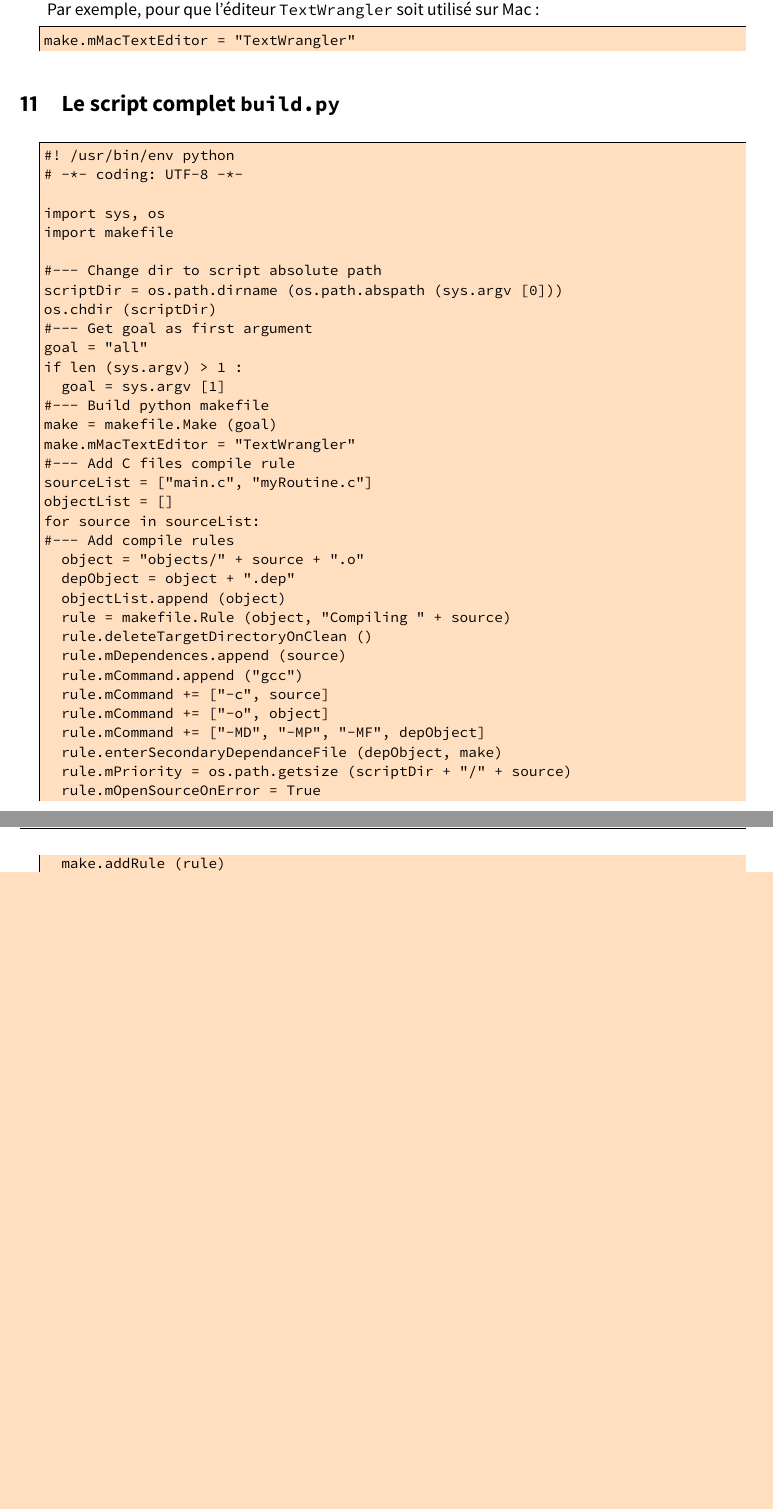
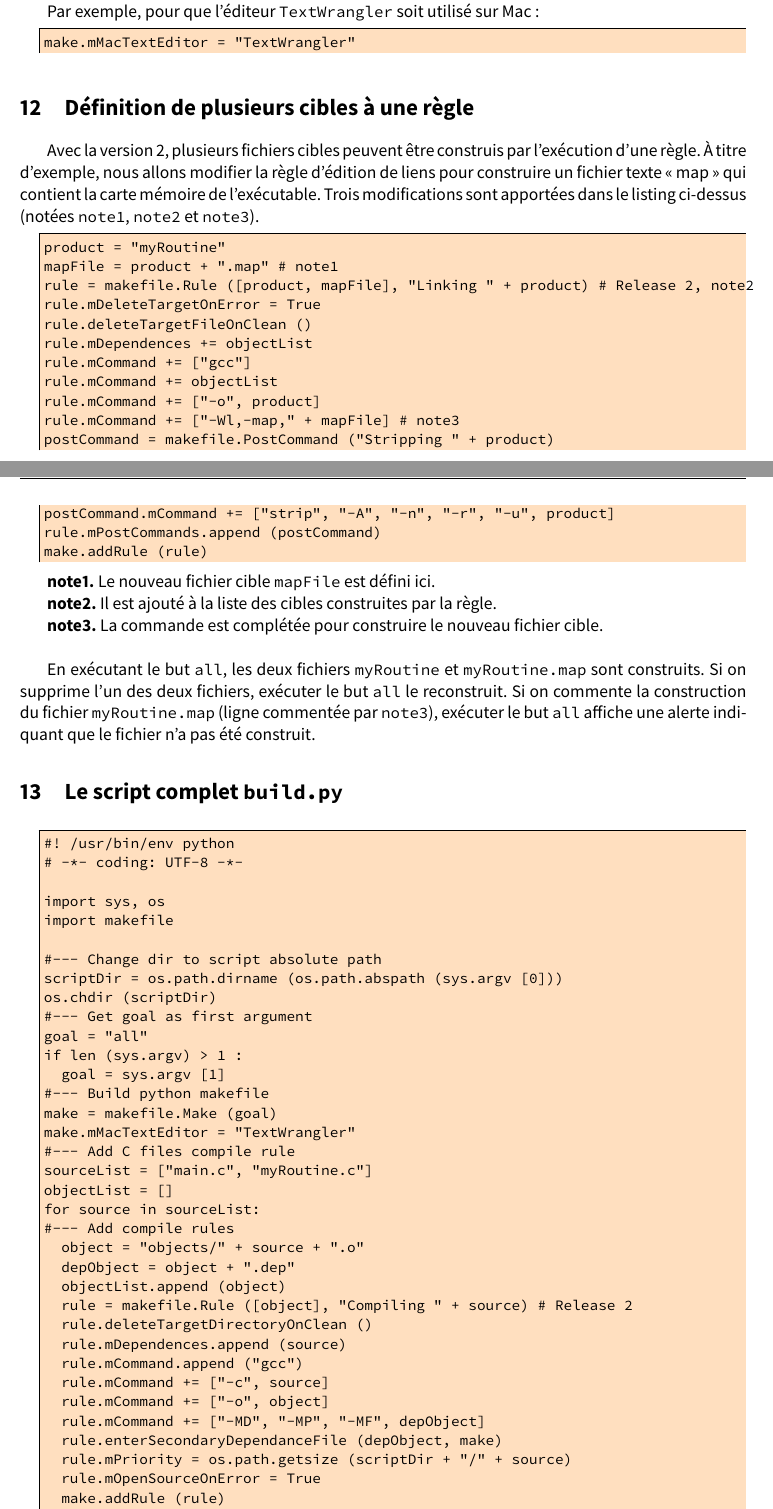
Before and after one commit to pierremolinaro/python-makefile, a LaTeX document (doc-latex/doc-makefile-in-python.tex): two parts of pages 13 and 14 of 15 before the commit and two parts of pages 13 and 14 of 16 after it, joined at a grey line, cut so that both start at the same text, the shorter picture padded with empty space. The pictures show the PDF file doc-latex/doc-makefile-in-python.pdf that the author committed with the source.

Commit message:
Version 2 makefile en python : ajout de plusieurs cibles à une règle.

```diff
--- a/doc-latex/doc-makefile-in-python.tex
+++ b/doc-latex/doc-makefile-in-python.tex
@@ -165,6 +188,18 @@
 %   L E S    C H A P I T R E S                                                                                          *
 %                                                                                                                       *
 %-----------------------------------------------------------------------------------------------------------------------*
+
+\section{Versions}
+  \begin{tabular}{lll}
+    \textbf{Version} & \textbf{Date} & \textbf{Commentaire}\\
+    1.0 & 4 mars 2015 & Version initiale \\
+    2.0 & 2 octobre 2015 & Définition de plusieurs cibles pour une règle (exemple page \pageref{plusieursCibles})\\
+  \end{tabular}
+\\~
+
+La version 2.0 apporte une incompatiblité avec les scripts de la version précédente. Le premier argument de \texttt{makefile.Rule} doit être une liste. Les lignes modifiées des listings sont complétées par le commentaire « \texttt{\# Release 2} ».
+
+%Le chapitre \hyperref[plusieursCibles]{page \pageref{plusieursCibles}} donne
 
 \section{Introduction}
 
@@ -241,7 +276,7 @@ for source in sourceList:
 
 ~\\Ensuite, on instancie un objet \texttt{rule} en précisant en premier argument le fichier cible de la règle. Le second argument est optionnel, il s'agit du titre qui est affiché lors de l'exécution de la règle. Par défaut, en l'absence du second argument, le texte \texttt{Building} suivi du nom de la cible est affiché.
 \begin{lstlisting}[language=py]
-  rule = makefile.Rule (object, "Compiling " + source)
+  rule = makefile.Rule ([object], "Compiling " + source)  # Release 2
 \end{lstlisting}
 Attention, la cible (ici « \texttt{object} ») doit être obligatoirement un fichier. On ne peut pas mettre un nom tel que \texttt{all} ou \texttt{clean} ici : ces noms sont des \emph{buts} et leur définition est décrite plus loin dans ce document.
 
@@ -272,7 +307,7 @@ objectList = []
 for source in sourceList:
   object = "objects/" + source + ".o"
   objectList.append (object)
-  rule = makefile.Rule (object, "Compiling " + source)
+  rule = makefile.Rule ([object], "Compiling " + source) # Release 2
   rule.mDependences.append (source)
   rule.mCommand.append ("gcc")
   rule.mCommand += ["-c", source]
@@ -284,7 +319,7 @@ Remarquez que les fichiers objets sont rangés dans le répertoire \texttt{objec
 ~\\On va maintenant construire la règle relative à l'édition des liens. Le nom du fichier exécutable est défini par la variable \texttt{product}, et les dépendances sont les fichiers objets dont la liste est définie par la variable \texttt{objectList}.
 \begin{lstlisting}[language=py]
 product = "myRoutine"
-rule = makefile.Rule (product, "Linking " + product)
+rule = makefile.Rule ([product], "Linking " + product) # Release 2
 rule.mDependences += objectList
 rule.mCommand += ["gcc"]
 rule.mCommand += objectList
@@ -442,7 +477,7 @@ for source in sourceList:
   object = "objects/" + source + ".o"
   depObject = object + ".dep"
   objectList.append (object)
-  rule = makefile.Rule (object, "Compiling " + source)
+  rule = makefile.Rule ([object], "Compiling " + source) # Release 2
   rule.mDependences.append (source)
   rule.mCommand.append ("gcc")
   rule.mCommand += ["-c", source]
@@ -547,4 +581,4 @@ rule.mPostCommands.append (postCommand)
 ~\\{\bf Récapitulation.} La règle qui définit l'édition de liens devient donc :
 \begin{lstlisting}[language=py]
 product = "myRoutine"
-rule = makefile.Rule (product, "Linking " + product)
+rule = makefile.Rule ([product], "Linking " + product) # Release 2
@@ -589,4 +622,4 @@ Cette technique peut être utilisée pour toute cible.
 ~\\{\bf Récapitulation.} La règle qui définit l'édition de liens devient donc :
 \begin{lstlisting}[language=py]
 product = "myRoutine"
-rule = makefile.Rule (product, "Linking " + product)
+rule = makefile.Rule ([product], "Linking " + product)  # Release 2
@@ -628,7 +660,7 @@ rule.deleteTargetFileOnClean ()
 ~\\{\bf Récapitulation.} La règle qui définit l'édition de liens devient donc :
 \begin{lstlisting}[language=py]
 product = "myRoutine"
-rule = makefile.Rule (product, "Linking " + product)
+rule = makefile.Rule ([product], "Linking " + product)  # Release 2
 rule.deleteTargetFileOnClean ()
 rule.mDeleteTargetOnError = True
 rule.mDependences += objectList
@@ -657,7 +688,7 @@ for source in sourceList:
   object = "objects/" + source + ".o"
   depObject = object + ".dep"
   objectList.append (object)
-  rule = makefile.Rule (object, "Compiling " + source)
+  rule = makefile.Rule ([object], "Compiling " + source) # Release 2
   rule.deleteTargetDirectoryOnClean ()
   rule.mDependences.append (source)
   rule.mCommand.append ("gcc")
@@ -751,6 +782,47 @@ make.mMacTextEditor = "TextWrangler"
 
 
 
+\section{Définition de plusieurs cibles à une règle}\label{plusieursCibles}
+
+Avec la version 2, plusieurs fichiers cibles peuvent être construis par l'exécution d'une règle. À titre d'exemple, nous allons modifier la règle d'édition de liens pour construire un fichier texte « map » qui contient la carte mémoire de l'exécutable. Trois modifications sont apportées dans le listing ci-dessus (notées \texttt{note1}, \texttt{note2} et \texttt{note3}).
+
+\begin{lstlisting}[language=Py]
+product = "myRoutine"
+mapFile = product + ".map" # note1
+rule = makefile.Rule ([product, mapFile], "Linking " + product) # Release 2, note2
+rule.mDeleteTargetOnError = True
+rule.deleteTargetFileOnClean ()
+rule.mDependences += objectList
+rule.mCommand += ["gcc"]
+rule.mCommand += objectList
+rule.mCommand += ["-o", product]
+rule.mCommand += ["-Wl,-map," + mapFile] # note3
+postCommand = makefile.PostCommand ("Stripping " + product)
+postCommand.mCommand += ["strip", "-A", "-n", "-r", "-u", product]
+rule.mPostCommands.append (postCommand)
+make.addRule (rule)
+\end{lstlisting}
+
+{\bf note1.} Le nouveau fichier cible \texttt{mapFile} est défini ici.
+
+{\bf note2.} Il est ajouté à la liste des cibles construites par la règle.
+
+{\bf note3.} La commande est complétée pour construire le nouveau fichier cible.
+\\~
+
+En exécutant le but \texttt{all}, les deux fichiers \texttt{myRoutine} et \texttt{myRoutine.map} sont construits. Si on supprime l'un des deux fichiers, exécuter le but \texttt{all} le reconstruit. Si on commente la construction du fichier \texttt{myRoutine.map} (ligne commentée par \texttt{note3}), exécuter le but \texttt{all} affiche une alerte indiquant que le fichier n'a pas été construit.
+
+
+
+
+
+
+
+
+
+
+
+
 \section{Le script complet \texttt{build.py}}
 
 \lstinputlisting[language=py]{../build.py}
```
Also changed, not shown: doc-latex/doc-makefile-in-python.pdf, doc-latex/doc-makefile-in-python.tex (39 more changed lines), 2 other files.
